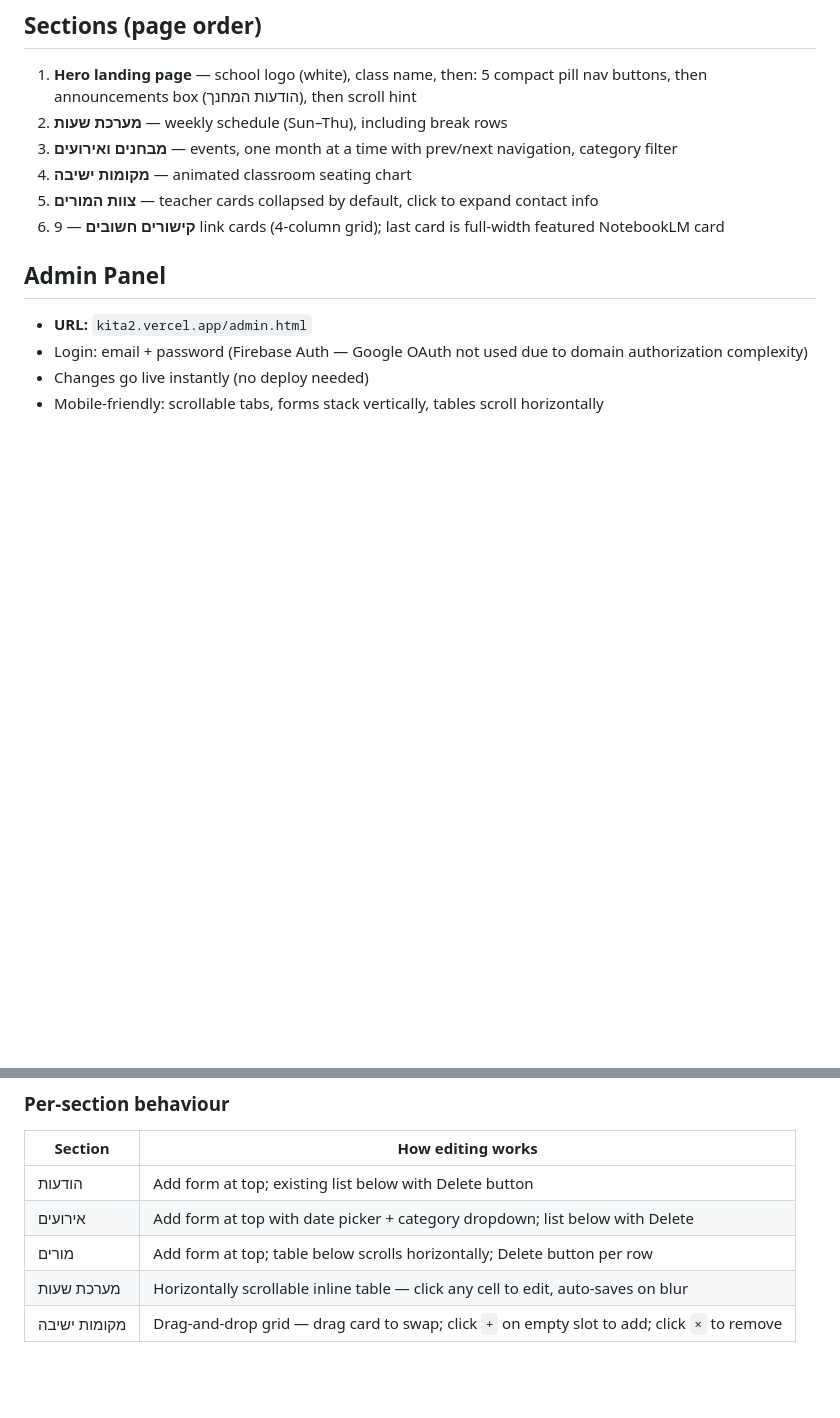
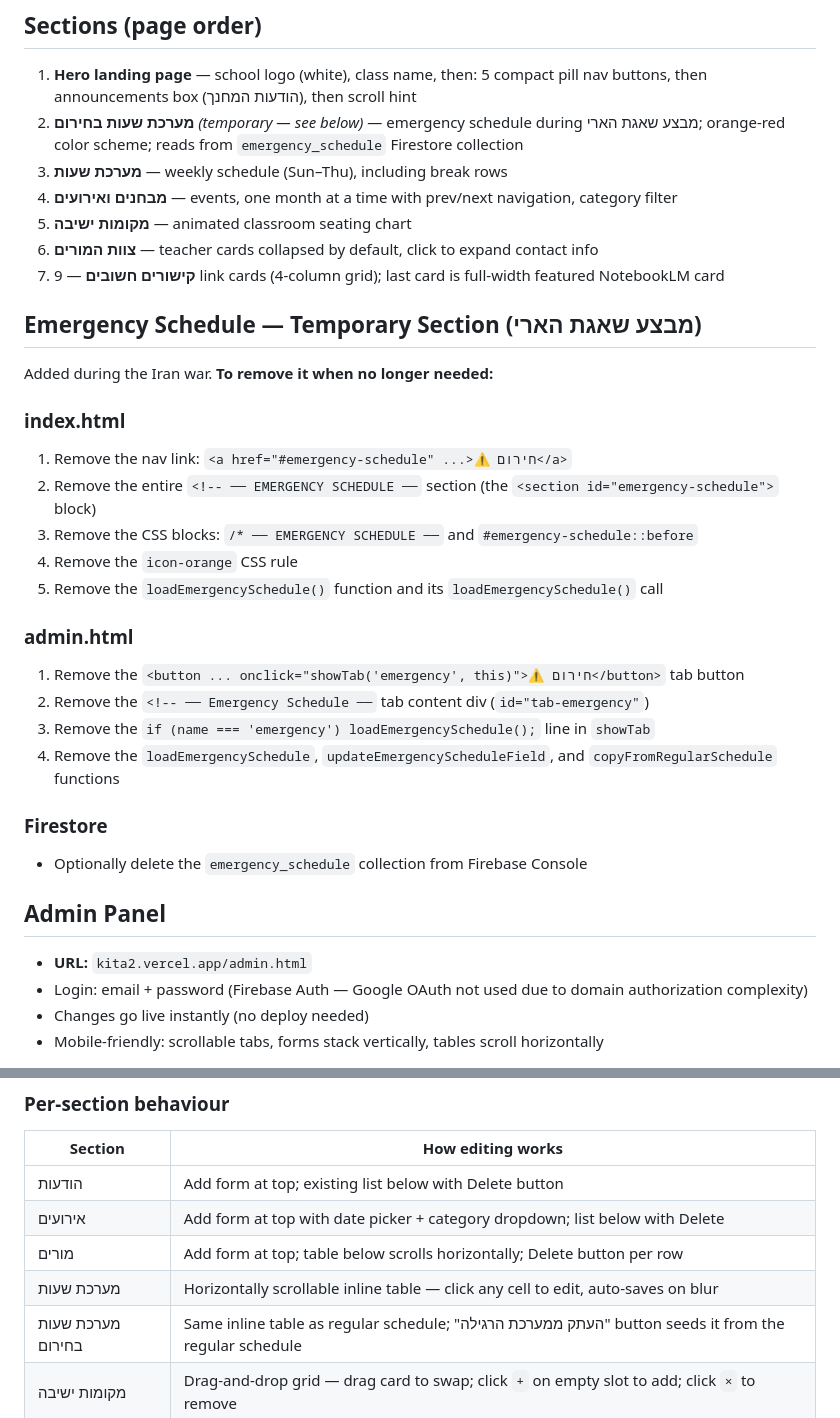
Before and after one commit to niroari/kita2, a Markdown page: PROJECT.md, 2 parts joined by grey strips. Rendered like a GitHub page; blank space fills up the shorter version.

Commit message:
PROJECT.md: document emergency schedule section and removal steps
Co-Authored-By: Claude Sonnet 4.6 <noreply@anthropic.com>

```diff
--- a/PROJECT.md
+++ b/PROJECT.md
@@ -17,11 +17,31 @@ Static HTML file — no server, no framework. Data comes from Firebase Firestore
 
 ## Sections (page order)
 1. **Hero landing page** — school logo (white), class name, then: 5 compact pill nav buttons, then announcements box (הודעות המחנך), then scroll hint
-2. **מערכת שעות** — weekly schedule (Sun–Thu), including break rows
-3. **מבחנים ואירועים** — events, one month at a time with prev/next navigation, category filter
-4. **מקומות ישיבה** — animated classroom seating chart
-5. **צוות המורים** — teacher cards collapsed by default, click to expand contact info
-6. **קישורים חשובים** — 9 link cards (4-column grid); last card is full-width featured NotebookLM card
+2. **מערכת שעות בחירום** *(temporary — see below)* — emergency schedule during מבצע שאגת הארי; orange-red color scheme; reads from `emergency_schedule` Firestore collection
+3. **מערכת שעות** — weekly schedule (Sun–Thu), including break rows
+4. **מבחנים ואירועים** — events, one month at a time with prev/next navigation, category filter
+5. **מקומות ישיבה** — animated classroom seating chart
+6. **צוות המורים** — teacher cards collapsed by default, click to expand contact info
+7. **קישורים חשובים** — 9 link cards (4-column grid); last card is full-width featured NotebookLM card
+
+## Emergency Schedule — Temporary Section (מבצע שאגת הארי)
+Added during the Iran war. **To remove it when no longer needed:**
+
+### index.html
+1. Remove the nav link: `<a href="#emergency-schedule" ...>⚠ חירום</a>`
+2. Remove the entire `<!-- ── EMERGENCY SCHEDULE ──` section (the `<section id="emergency-schedule">` block)
+3. Remove the CSS blocks: `/* ── EMERGENCY SCHEDULE ──` and `#emergency-schedule::before`
+4. Remove the `icon-orange` CSS rule
+5. Remove the `loadEmergencySchedule()` function and its `loadEmergencySchedule()` call
+
+### admin.html
+1. Remove the `<button ... onclick="showTab('emergency', this)">⚠ חירום</button>` tab button
+2. Remove the `<!-- ── Emergency Schedule ──` tab content div (`id="tab-emergency"`)
+3. Remove the `if (name === 'emergency') loadEmergencySchedule();` line in `showTab`
+4. Remove the `loadEmergencySchedule`, `updateEmergencyScheduleField`, and `copyFromRegularSchedule` functions
+
+### Firestore
+- Optionally delete the `emergency_schedule` collection from Firebase Console
 
 ## Admin Panel
 - **URL:** `kita2.vercel.app/admin.html`
@@ -36,6 +56,7 @@ Static HTML file — no server, no framework. Data comes from Firebase Firestore
 | אירועים | Add form at top with date picker + category dropdown; list below with Delete |
 | מורים | Add form at top; table below scrolls horizontally; Delete button per row |
 | מערכת שעות | Horizontally scrollable inline table — click any cell to edit, auto-saves on blur |
+| מערכת שעות בחירום | Same inline table as regular schedule; "העתק ממערכת הרגילה" button seeds it from the regular schedule |
 | מקומות ישיבה | Drag-and-drop grid — drag card to swap; click `+` on empty slot to add; click `×` to remove |
 
 ### Seating grid details
```
